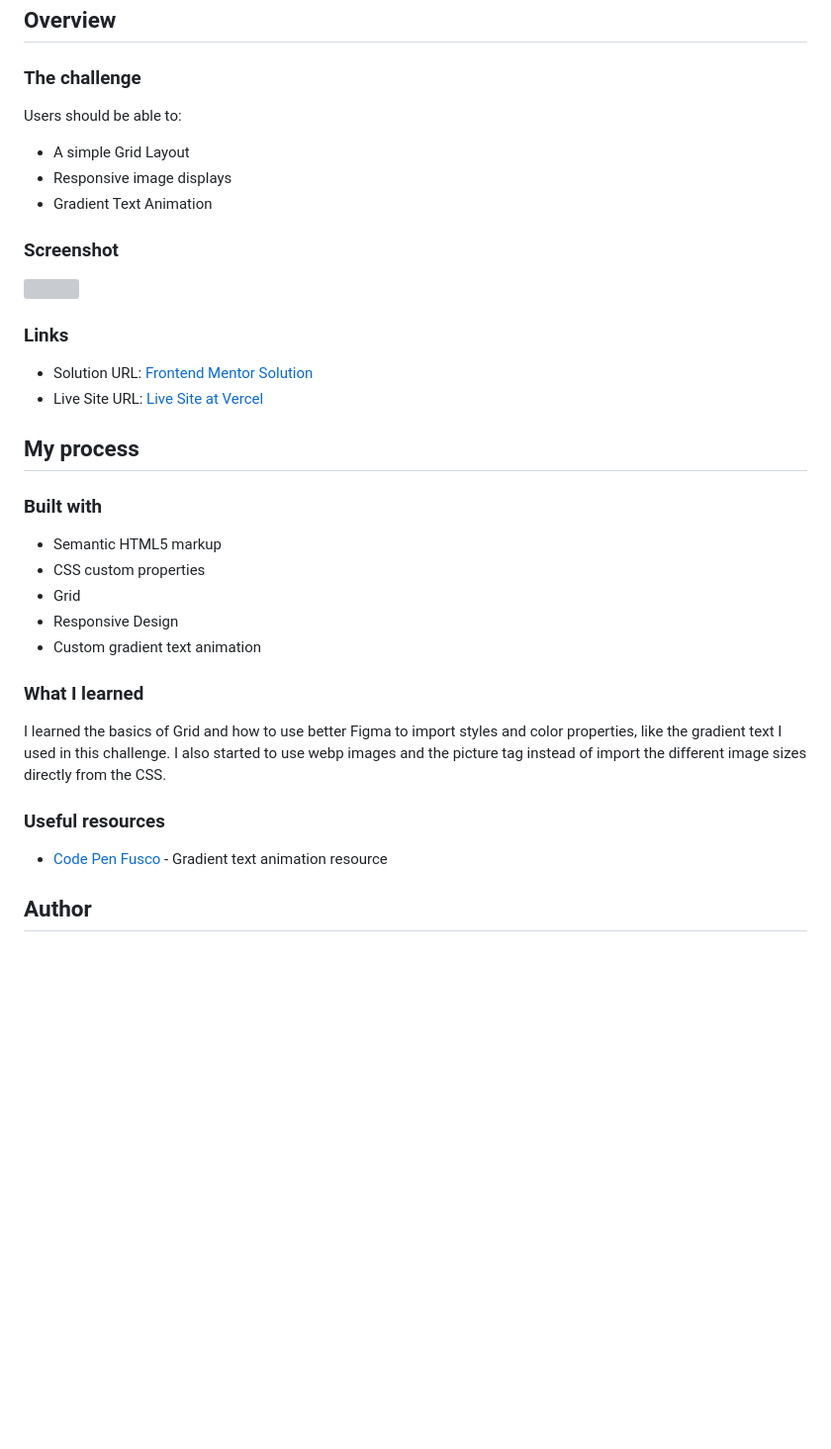
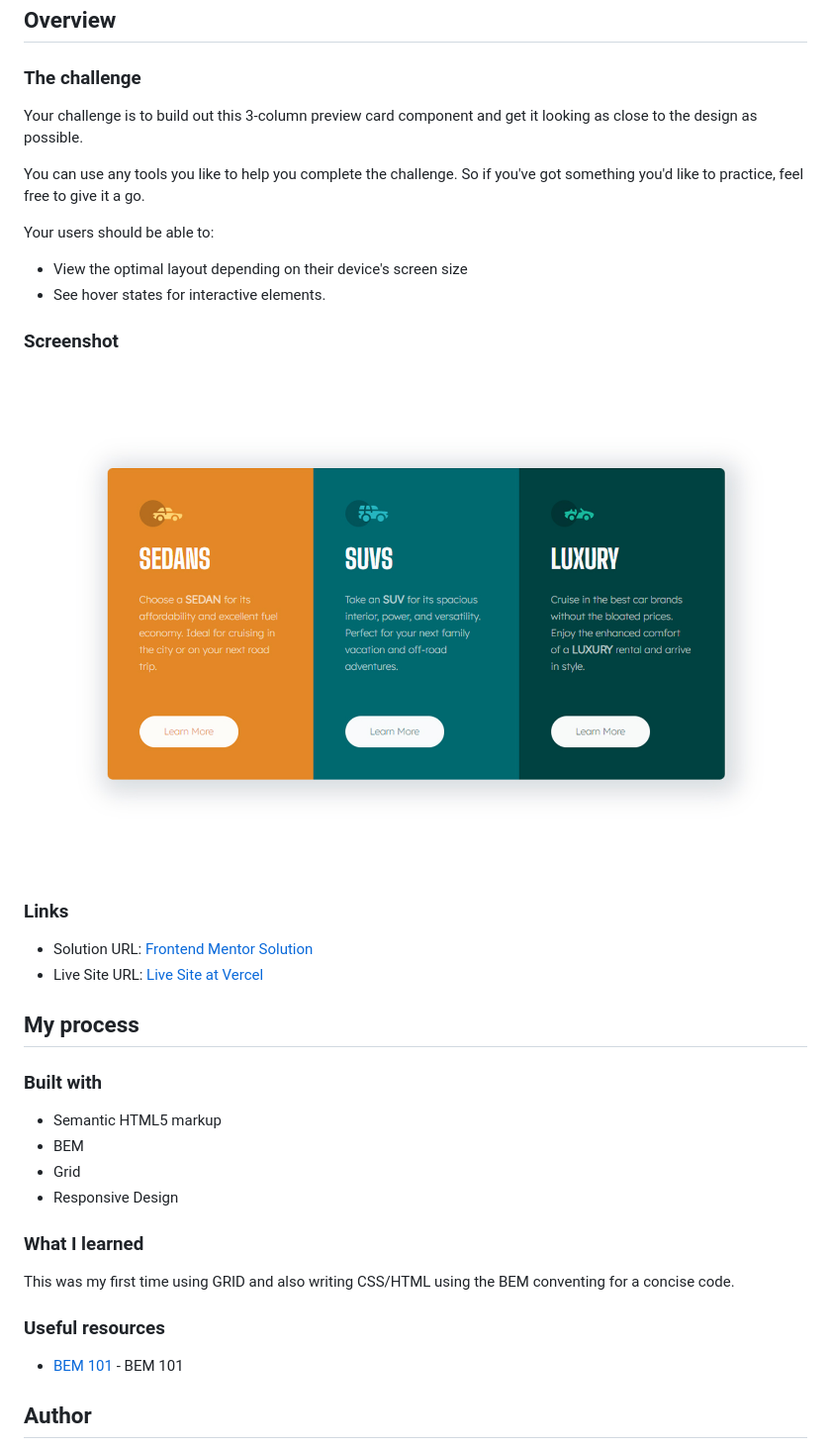
Before and after one commit to correlucas/3-column-preview-card-component, a Markdown page: README.md, the part around the change printed below. Shown: that part at 99% size. Drawn GitHub-style; pictures changed too: screenshot/screenshot-desktop.jpg (added); blank space fills up the shorter version; grey boxes are pictures that could not be loaded.

```diff
--- a/README.md
+++ b/README.md
@@ -36,11 +36,14 @@ Your users should be able to:
 
 ### The challenge
 
-Users should be able to:
+Your challenge is to build out this 3-column preview card component and get it looking as close to the design as possible.
 
-- A simple Grid Layout
-- Responsive image displays
-- Gradient Text Animation
+You can use any tools you like to help you complete the challenge. So if you've got something you'd like to practice, feel free to give it a go.
+
+Your users should be able to:
+
+- View the optimal layout depending on their device's screen size
+- See hover states for interactive elements.
 
 ### Screenshot
 
@@ -57,19 +60,19 @@ Users should be able to:
 ### Built with
 
 - Semantic HTML5 markup
-- CSS custom properties
+- BEM
 - Grid
 - Responsive Design
-- Custom gradient text animation
+
 
 
 ### What I learned
 
-I learned the basics of Grid and how to use better Figma to import styles and color properties, like the gradient text I used in this challenge. I also started to use webp images and the picture tag instead of import the different image sizes directly from the CSS.
+This was my first time using GRID and also writing CSS/HTML using the BEM conventing for a concise code.
 
 ### Useful resources
 
-- [Code Pen Fusco](https://codepen.io/fusco/pen/JEJMGX) - Gradient text animation resource
+- [BEM 101](https://sparkbox.com/foundry/bem_by_example) - BEM 101
 
 
 ## Author
```
Also changed, not shown: other parts of README.md (+2 -2 lines).
